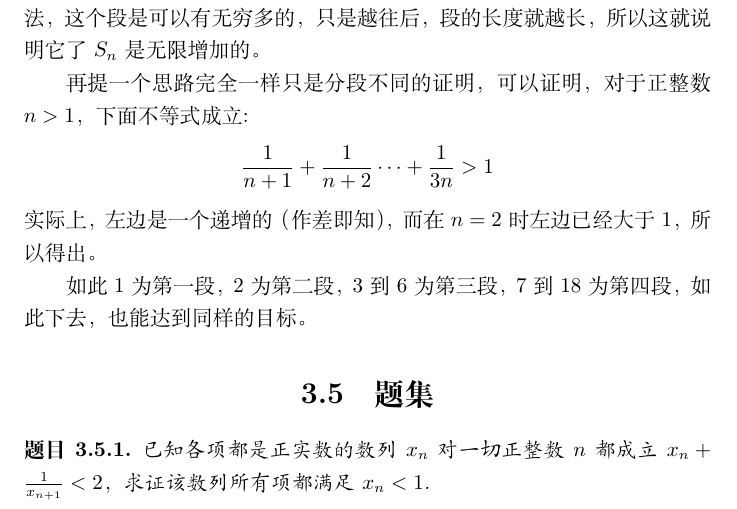
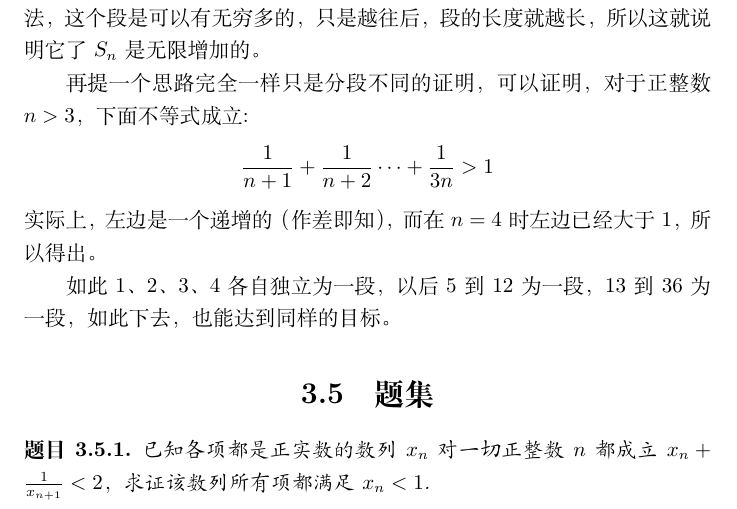
Before and after one commit to zhcosin/elementary-math, a LaTeX book (book.tex, which reads content/number-sequence/sum-reciprocal-of-positive-integer.tex): part of page 31 of 59, cut so that both start at the same text. Compiled offline with XeLaTeX.

Commit message:
correct a error.

```diff
--- a/content/number-sequence/sum-reciprocal-of-positive-integer.tex
+++ b/content/number-sequence/sum-reciprocal-of-positive-integer.tex
@@ -10,13 +10,13 @@
 
 先叙述一个在许多书上都可以找到的证明，这个证明是这样的，把正整数序列进行分段，1 为第零段，2为第一段，3和4为第二段，5到8为第三段，一般的第$n$段是从$2^{n-1}+1$到$2^n$，即每一段的最后一个数都刚好是2的幂，于是对于每一段上的正整数们的倒数，显然最后一个正整数的倒数是最小的，所以该段上的正整数的倒数和大于$2^{n-1}\cdot \frac{1}{2^n}=\frac{1}{2}$，而按照这个方法，这个段是可以有无穷多的，只是越往后，段的长度就越长，所以这就说明它了$S_n$是无限增加的。
 
-再提一个思路完全一样只是分段不同的证明，可以证明，对于正整数$n>1$，下面不等式成立:
+再提一个思路完全一样只是分段不同的证明，可以证明，对于正整数$n>3$，下面不等式成立:
 \begin{equation*}
   \frac{1}{n+1} + \frac{1}{n+2} \cdots + \frac{1}{3n} > 1
 \end{equation*}
-实际上，左边是一个递增的（作差即知），而在$n=2$时左边已经大于1，所以得出。
+实际上，左边是一个递增的（作差即知），而在$n=4$时左边已经大于1，所以得出。
 
-如此1为第一段，2为第二段，3到6为第三段，7到18为第四段，如此下去，也能达到同样的目标。
+如此1、2、3、4各自独立为一段，以后5到12为一段，13到36为一段，如此下去，也能达到同样的目标。
 
 %%% Local Variables:
 %%% mode: latex
```
